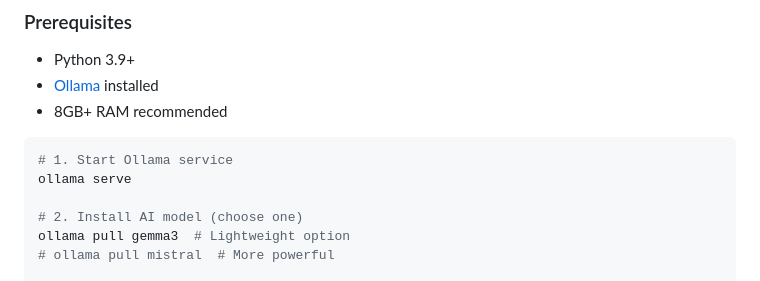
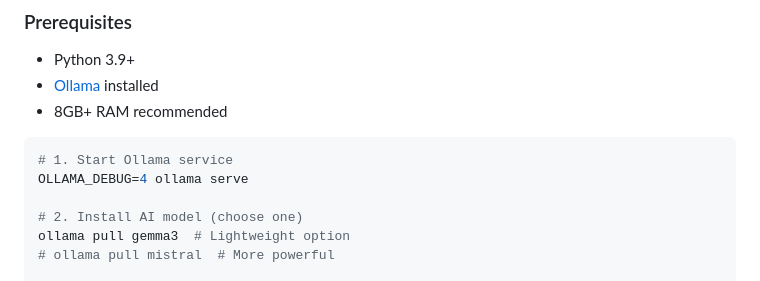
Before and after one commit to Bugaddr/summora, a Markdown page: README.md, the part around the change. Drawn GitHub-style.

Commit message:
Start ollama with verbose

````diff
--- a/README.md
+++ b/README.md
@@ -25,7 +25,7 @@ A privacy-first summarization tool that generates dynamic bullet-point summaries
 
 ```bash
 # 1. Start Ollama service
-ollama serve
+OLLAMA_DEBUG=4 ollama serve
 
 # 2. Install AI model (choose one)
 ollama pull gemma3  # Lightweight option
````
